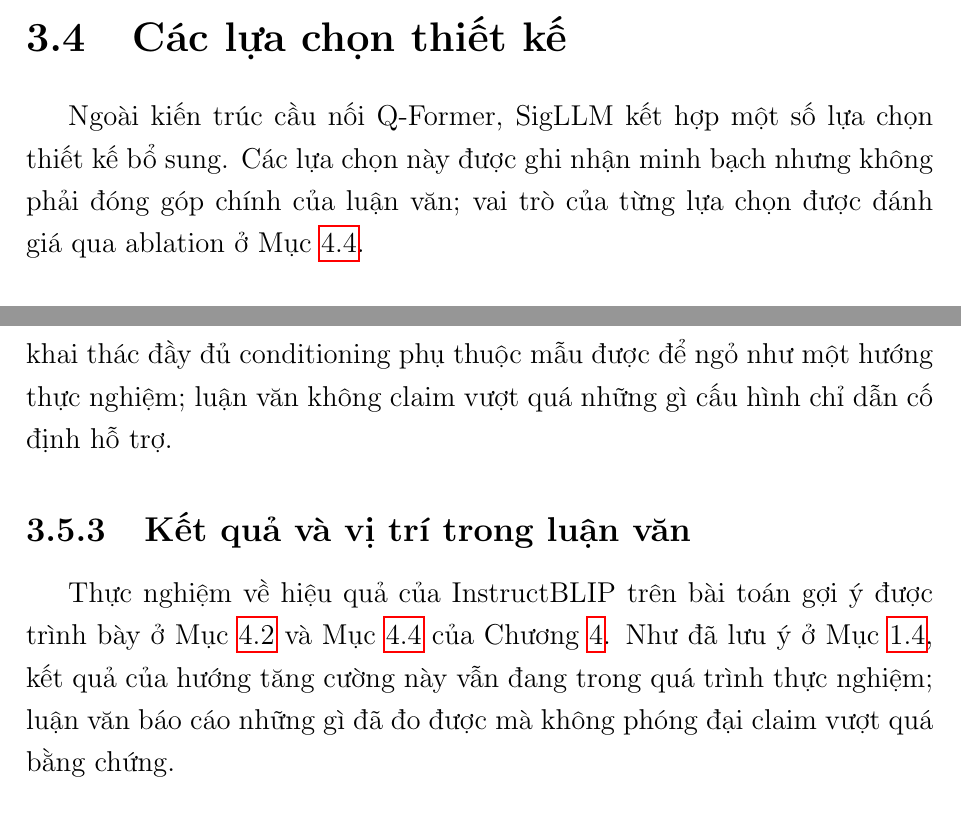
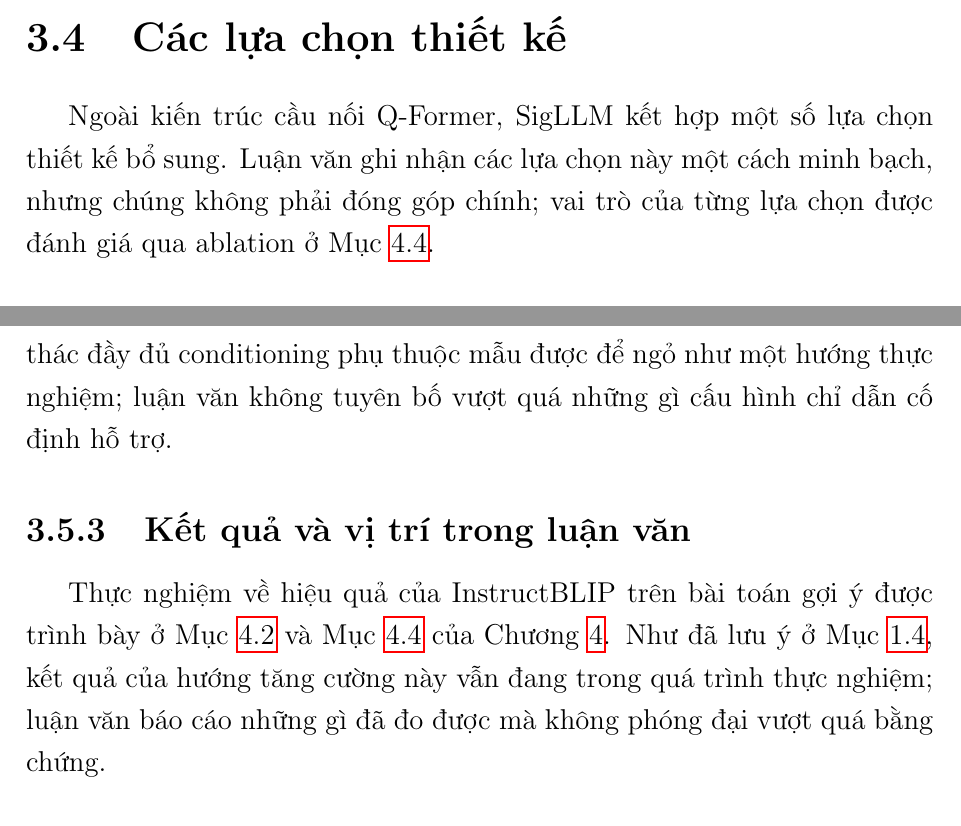
Before and after one commit to QuocBaoBuiNguyen/CoQLLM, a LaTeX thesis (thesis/00-format/Thesis_Template/main_draft.tex, which reads thesis/02-chapters/ch3-moi-phuong-phap.tex): two parts of pages 28 and 31 of 52, joined at a grey line, cut so that both start at the same text. Compiled offline with pdfLaTeX.

Commit message:
docs(thesis): polish ch3 method VI register (vi-academic-translate Pha 2-3)
- Sửa typo "biểu diễu" -> "biểu diễn".
- Bỏ code-switch chèn tiếng Anh "claim" -> "tuyên bố" (2 chỗ).
- Đổi heading "Lưu ý về..." -> "Về phạm vi của conditioning".
- Gỡ light-verb calque "thực hiện ánh xạ/suy luận"; bị động "được ghi nhận".
Giữ nguyên công thức, số liệu, nhãn, ngôi "Luận văn".

Co-Authored-By: Claude Opus 4.8 (1M context) <noreply@anthropic.com>

```diff
--- a/thesis/02-chapters/ch3-moi-phuong-phap.tex
+++ b/thesis/02-chapters/ch3-moi-phuong-phap.tex
@@ -218,9 +218,9 @@ gần như trung tính khi uAUC đã bão hòa (MovieLens-1M).
 \section{Các lựa chọn thiết kế}
 \label{sec:lua-chon-thiet-ke}
 
-Ngoài kiến trúc cầu nối Q-Former, SigLLM kết hợp một số lựa chọn thiết kế bổ sung. Các
-lựa chọn này được ghi nhận minh bạch nhưng không phải đóng góp chính của luận văn; vai
-trò của từng lựa chọn được đánh giá qua ablation ở Mục~\ref{sec:ablation}.
+Ngoài kiến trúc cầu nối Q-Former, SigLLM kết hợp một số lựa chọn thiết kế bổ sung. Luận
+văn ghi nhận các lựa chọn này một cách minh bạch, nhưng chúng không phải đóng góp chính;
+vai trò của từng lựa chọn được đánh giá qua ablation ở Mục~\ref{sec:ablation}.
 
 \subsection{Biểu diễn đa token cho tín hiệu CF}
 \label{ssec:da-token}
@@ -295,7 +295,7 @@ giữ \textit{cố định} cho mọi mẫu; do đó cơ chế thực chất g
 có bổ sung ngữ cảnh tác vụ ở tầng self-attention, hơn là conditioning phụ thuộc từng mẫu
 theo đúng nghĩa của InstructBLIP. Việc khảo sát nhiều mẫu chỉ dẫn khác nhau (ví dụ, chỉ
 dẫn phụ thuộc thể loại phim hay hồ sơ người dùng) để khai thác đầy đủ conditioning phụ
-thuộc mẫu được để ngỏ như một hướng thực nghiệm; luận văn không claim vượt quá những gì
+thuộc mẫu được để ngỏ như một hướng thực nghiệm; luận văn không tuyên bố vượt quá những gì
 cấu hình chỉ dẫn cố định hỗ trợ.
 
 \subsection{Kết quả và vị trí trong luận văn}
@@ -304,7 +304,7 @@ cấu hình chỉ dẫn cố định hỗ trợ.
 Thực nghiệm về hiệu quả của InstructBLIP trên bài toán gợi ý được trình bày ở
 Mục~\ref{sec:ket-qua-chinh} và Mục~\ref{sec:ablation} của Chương~\ref{Chapter4}. Như
 đã lưu ý ở Mục~\ref{sec:dong-gop}, kết quả của hướng tăng cường này vẫn đang trong quá
-trình thực nghiệm; luận văn báo cáo những gì đã đo được mà không phóng đại claim vượt
+trình thực nghiệm; luận văn báo cáo những gì đã đo được mà không phóng đại vượt
 quá bằng chứng.
 
 \section{Quy trình huấn luyện ba giai đoạn}
```
Also changed, not shown: thesis/02-chapters/ch3-moi-phuong-phap.tex (8 more changed lines).
